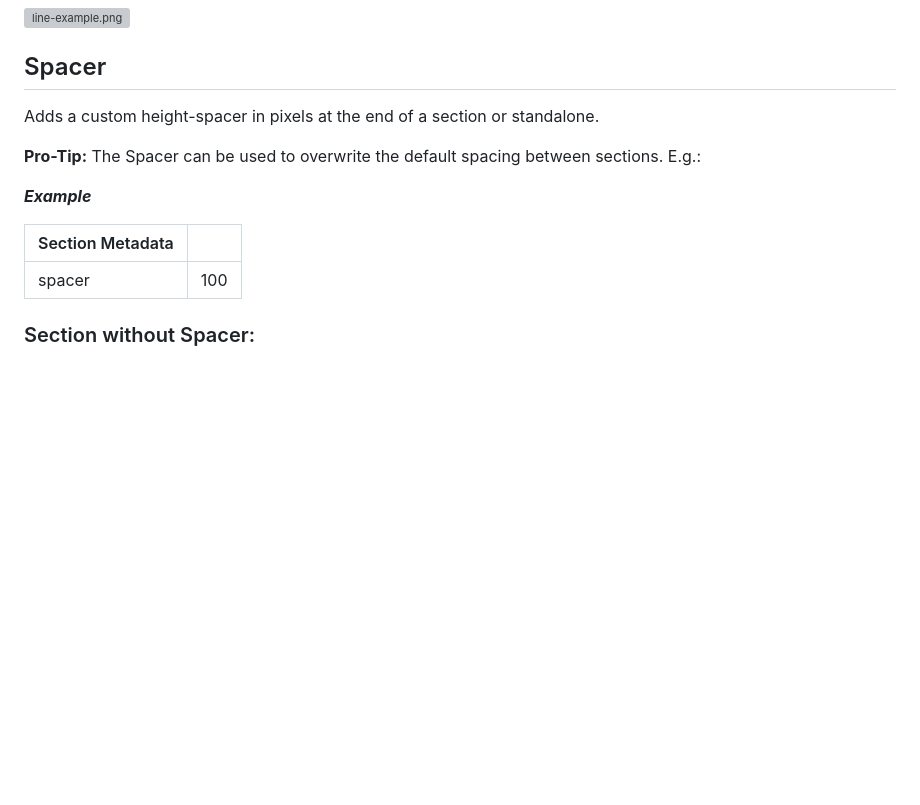
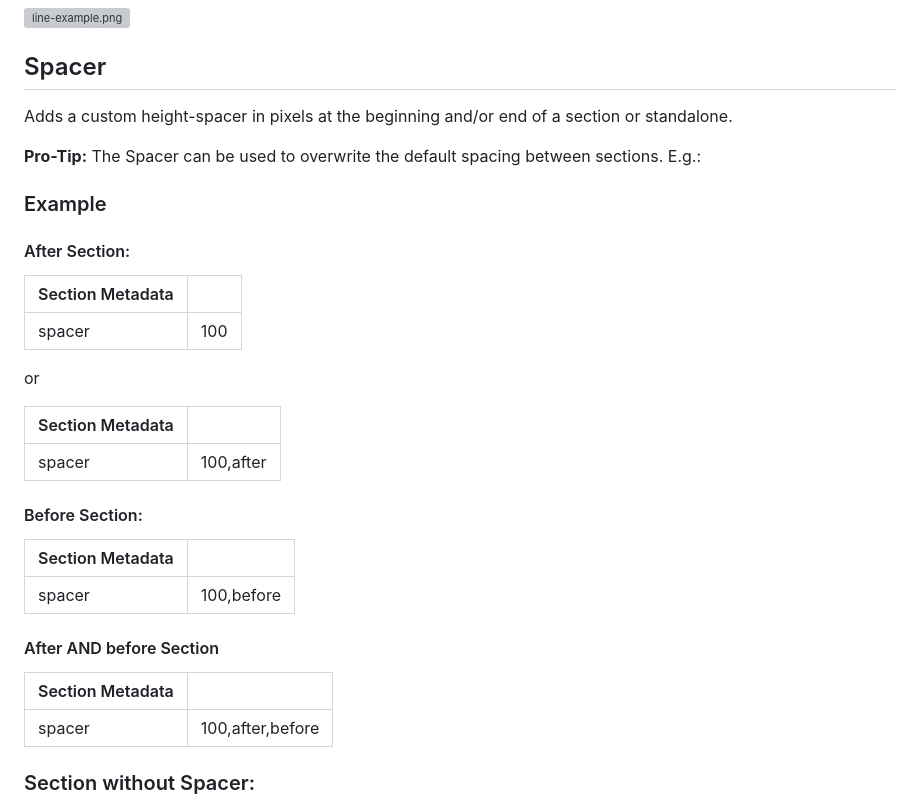
Before and after one commit to hlxsites/mammotome, a Markdown page: docs/section-metadata.md, the part around one of its changes. Drawn GitHub-style; blank space fills up the shorter version; grey boxes are pictures that could not be loaded.

```diff
--- a/docs/section-metadata.md
+++ b/docs/section-metadata.md
@@ -221,15 +250,36 @@ Adds a divider before or after the section.
 
 ## Spacer
 
-Adds a custom height-spacer in pixels at the end of a section or standalone.
+Adds a custom height-spacer in pixels at the beginning and/or end of a section or standalone.
 
 **Pro-Tip:** The Spacer can be used to overwrite the default spacing between sections. E.g.:
 
-**_Example_**
+### Example
+
+#### After Section:
 
 | Section Metadata |                               |
 |------------------|-------------------------------|
 | spacer           | 100                           |
+
+or
+
+| Section Metadata |           |
+|------------------|-----------|
+| spacer           | 100,after |
+
+#### Before Section:
+
+| Section Metadata |            |
+|------------------|------------|
+| spacer           | 100,before |
+
+#### After AND before Section
+
+| Section Metadata |                  |
+|------------------|------------------|
+| spacer           | 100,after,before |
+
 
 ### Section without Spacer:
 
```
Also changed, not shown: other parts of docs/section-metadata.md (+29 -0 lines).
